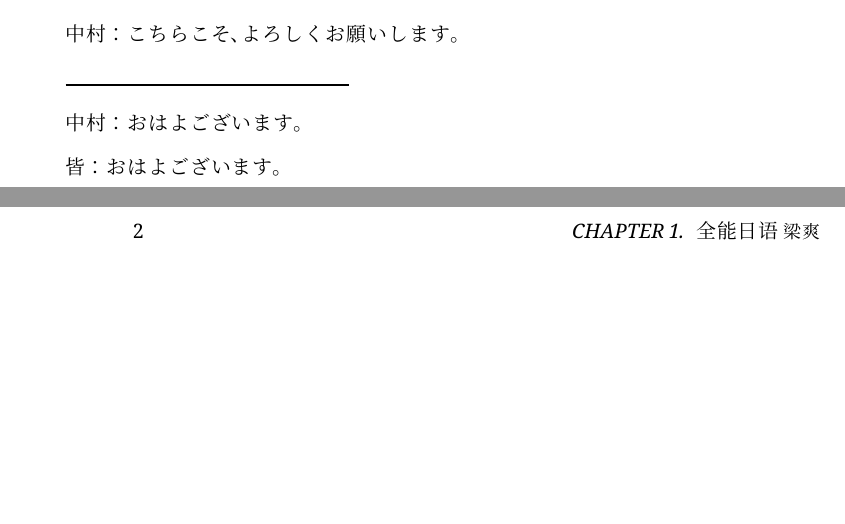
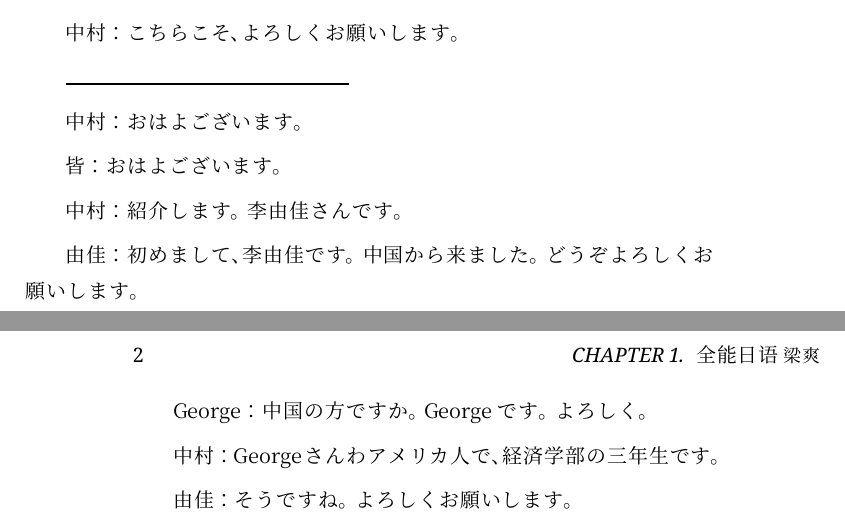
Before and after one commit to kongscn/notes, a LaTeX book (lang/jp/doc.tex, which reads lang/jp/text/ls-05.tex): two parts of pages 5 and 6 of 8, joined at a grey line, cut so that both start at the same text, the shorter picture padded with empty space. Compiled offline with XeLaTeX.

Commit message:
update lesson 5

```diff
--- a/lang/jp/text/ls-05.tex
+++ b/lang/jp/text/ls-05.tex
@@ -23,3 +23,13 @@
 中村：おはよございます。
 
 皆：おはよございます。
+
+中村：紹介します。李由佳さんです。
+
+由佳：初めまして、李由佳です。中国から来ました。どうぞよろしくお願いします。
+
+George： 中国の方ですか。George です。よろしく。
+
+中村：Georgeさんわアメリカ人で、経済学部の三年生です。
+
+由佳：そうですね。よろしくお願いします。
```
